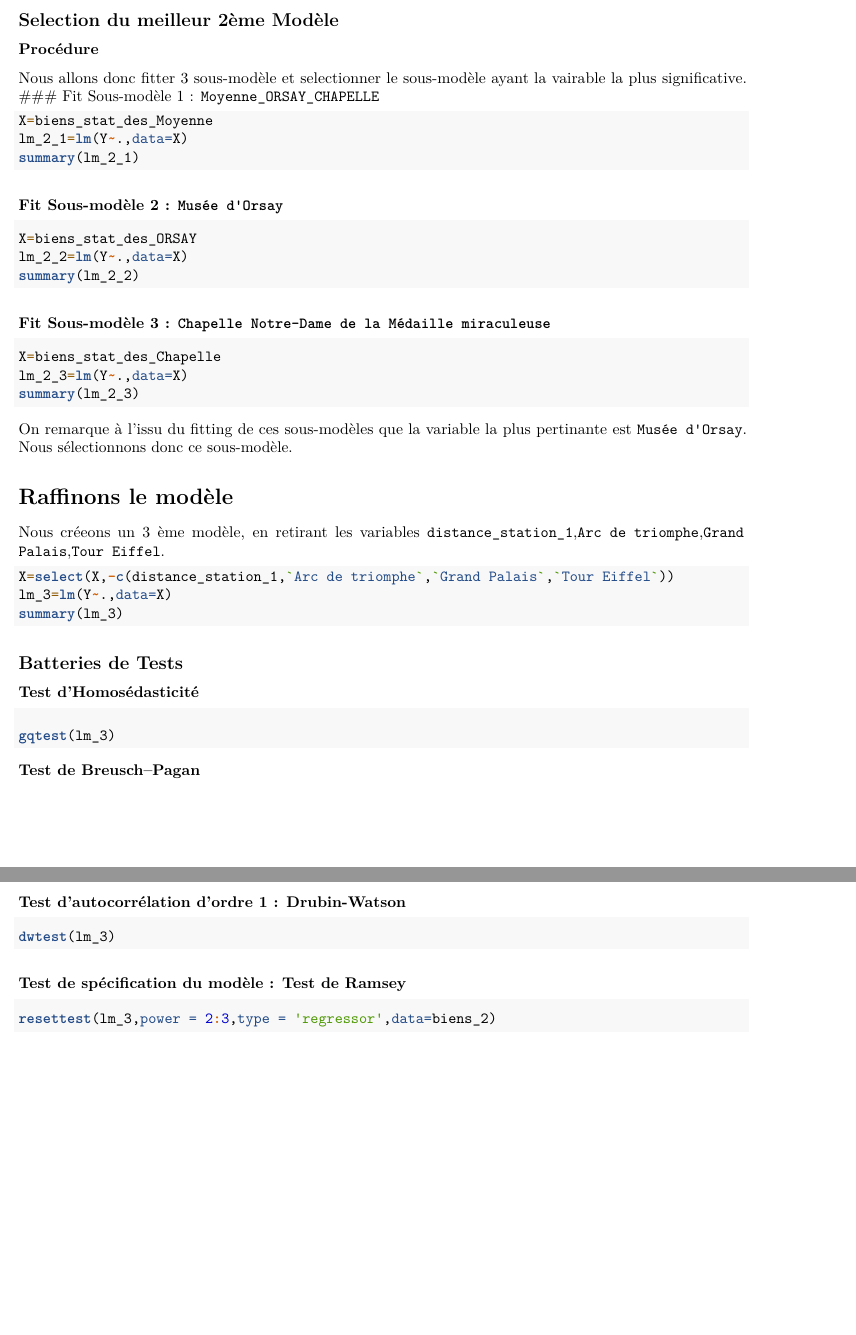
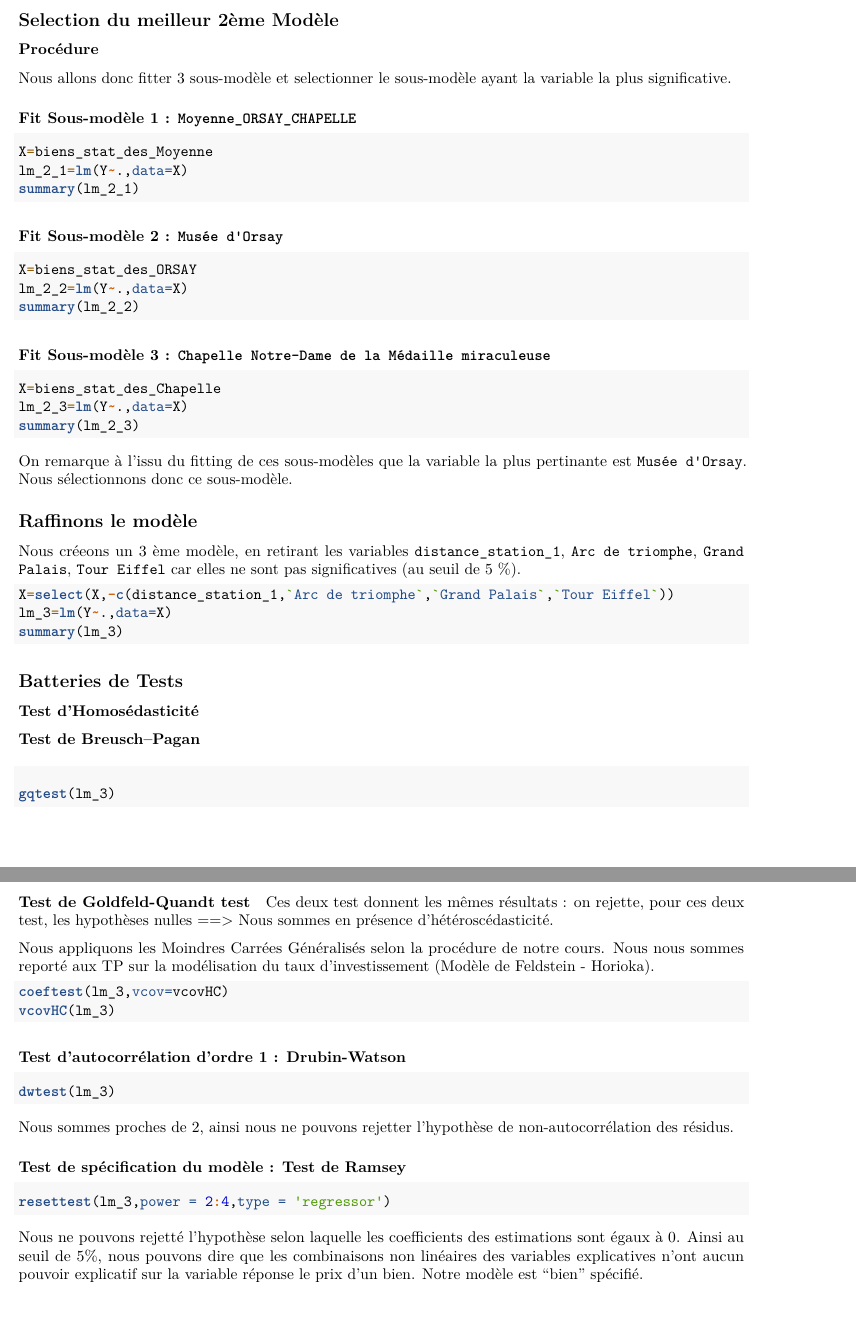
Before and after one commit to PierreLepagnol/ProjetM1_EME, an R Markdown document (Own_latex/Parties/ModeleEco.Rmd): two parts of pages 2 and 3 of 3, joined at a grey line, cut so that both start at the same text. Rendered offline with R 4.5, knitr and Pandoc, then LaTeX, with nearby package versions; the code chunks are not run, so their results and figures are left out.

Commit message:
last commit

````diff
--- a/Own_latex/Parties/ModeleEco.Rmd
+++ b/Own_latex/Parties/ModeleEco.Rmd
@@ -76,7 +76,8 @@ biens_stat_des_Chapelle=select(biens_stat_des,-c(`Musée d’Orsay`))
 
 ## Selection du meilleur 2ème Modèle
 ### Procédure
-Nous allons donc fitter 3 sous-modèle et selectionner le sous-modèle ayant la vairable la plus significative.
+Nous allons donc fitter 3 sous-modèle et selectionner le sous-modèle ayant la variable la plus significative.
+
 ### Fit Sous-modèle 1 : ```Moyenne_ORSAY_CHAPELLE```
 ```{r}
 X=biens_stat_des_Moyenne
@@ -97,13 +98,13 @@ summary(lm_2_3)
 ```
 On remarque à l'issu du fitting de ces sous-modèles que la variable la plus pertinante est ```Musée d'Orsay```. Nous 	sélectionnons donc ce sous-modèle.
 
-# Raffinons le modèle
+## Raffinons le modèle
 
 ```{r,echo=FALSE}
 X=biens_stat_des_ORSAY
 ```
 
-Nous créeons un 3 ème modèle, en retirant les variables ```distance_station_1```,```Arc de triomphe```,```Grand Palais```,```Tour Eiffel```.
+Nous créeons un 3 ème modèle, en retirant les variables ```distance_station_1```, ```Arc de triomphe```, ```Grand Palais```, ```Tour Eiffel``` car elles ne sont pas significatives (au seuil de 5 %).
 ```{r}
 X=select(X,-c(distance_station_1,`Arc de triomphe`,`Grand Palais`,`Tour Eiffel`))
 lm_3=lm(Y~.,data=X)
@@ -115,18 +116,27 @@ summary(lm_3)
 ```{r echo=FALSE}
 bptest(lm_3)
 ```
+#### Test de Goldfeld-Quandt test
+```{r}
+gqtest(lm_3)
+```
+Ces deux test donnent les mêmes résultats : on rejette, pour ces deux test, les hypothèses nulles ==> Nous sommes en présence d'hétéroscédasticité.
+
+Nous appliquons les Moindres Carrées Généralisés selon la procédure de notre cours. Nous nous sommes reporté aux TP sur la modélisation du taux d'investissement (Modèle de Feldstein - Horioka).
 
 ```{r}
-
-gqtest(lm_3)
+coeftest(lm_3,vcov=vcovHC)
+vcovHC(lm_3)
 ```
-
 
 ### Test d'autocorrélation d'ordre 1 : Drubin-Watson
 ```{r}
 dwtest(lm_3)
 ```
+Nous sommes proches de 2, ainsi nous ne pouvons rejetter l'hypothèse de non-autocorrélation des résidus.
+
 ### Test de spécification du modèle : Test de Ramsey
 ```{r}
-resettest(lm_3,power = 2:3,type = 'regressor',data=biens_2)
+resettest(lm_3,power = 2:4,type = 'regressor')
 ```
+Nous ne pouvons rejetté l'hypothèse selon laquelle les coefficients des estimations sont égaux à 0. Ainsi au seuil de 5%, nous pouvons dire que les combinaisons non linéaires des variables explicatives n'ont aucun pouvoir explicatif sur la variable réponse le prix d'un bien. Notre modèle est "bien" spécifié.
````
Also changed, not shown: Own_latex/Parties/ModeleEco.Rmd (12 more changed lines).
